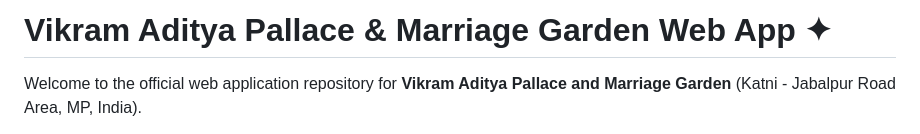
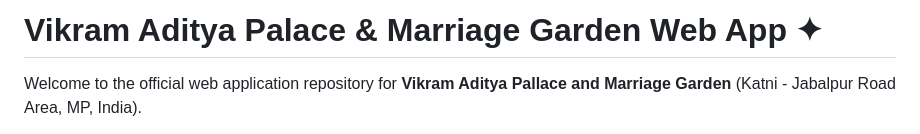
Before and after one commit to harshitdethliya9-spec/Vikramaditya, a Markdown page: README.md, the part around the change. GitHub-like rendering.

Commit message:
Fix typo in project title in README.md

```diff
--- a/README.md
+++ b/README.md
@@ -1,4 +1,4 @@
-# Vikram Aditya Pallace & Marriage Garden Web App ✦
+# Vikram Aditya Palace & Marriage Garden Web App ✦
 
 Welcome to the official web application repository for **Vikram Aditya Pallace and Marriage Garden** (Katni - Jabalpur Road Area, MP, India).
 
```
